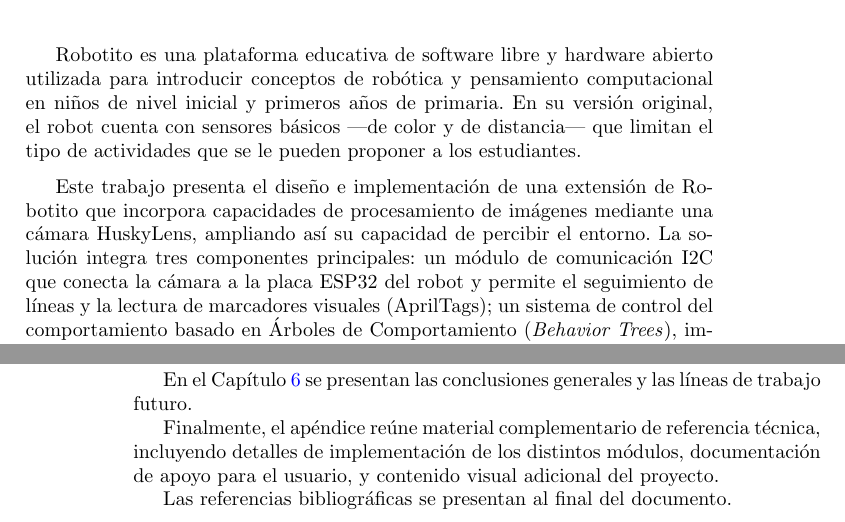
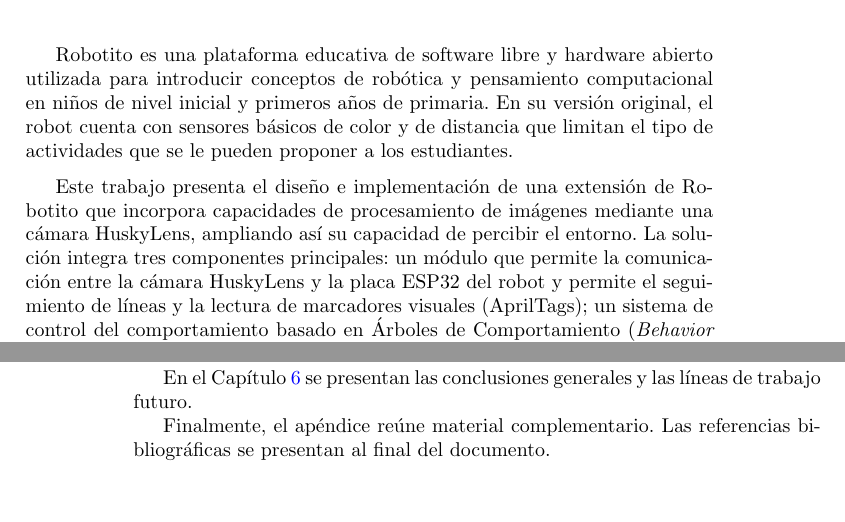
Before and after one commit to joacosa98/tesis, a LaTeX thesis (main.tex): two parts of pages 5 and 12 of 71, joined at a grey line, cut so that both start at the same text, the shorter picture padded with empty space. Compiled offline with pdfLaTeX.

Commit message:
cambios menores

```diff
--- a/main.tex
+++ b/main.tex
@@ -92,15 +92,15 @@ Asimismo, agradecemos el tiempo dedicado a responder nuestras consultas y a comp
 Robotito es una plataforma educativa de software libre y hardware abierto
 utilizada para introducir conceptos de robótica y pensamiento computacional
 en niños de nivel inicial y primeros años de primaria. En su versión
-original, el robot cuenta con sensores básicos —de color y de distancia—
+original, el robot cuenta con sensores básicos de color y de distancia
 que limitan el tipo de actividades que se le pueden proponer a los
 estudiantes.
 
 Este trabajo presenta el diseño e implementación de una extensión de
 Robotito que incorpora capacidades de procesamiento de imágenes mediante
 una cámara HuskyLens, ampliando así su capacidad de percibir el entorno.
-La solución integra tres componentes principales: un módulo de
-comunicación I2C que conecta la cámara a la placa ESP32 del robot y
+La solución integra tres componentes principales: un módulo que permite la
+comunicación entre la cámara HuskyLens y la placa ESP32 del robot y
 permite el seguimiento de líneas y la lectura de marcadores visuales
 (AprilTags); un sistema de control del comportamiento basado en Árboles
 de Comportamiento (\textit{Behavior Trees}), implementado como una
@@ -236,11 +236,7 @@ resultados y ajustes realizados a partir del feedback.
 En el Capítulo~\ref{cap:conclusiones} se presentan las conclusiones
 generales y las líneas de trabajo futuro.
 
-Finalmente, el apéndice reúne material complementario de referencia
-técnica, incluyendo detalles de implementación de los distintos módulos,
-documentación de apoyo para el usuario, y contenido visual adicional del
-proyecto.
-
+Finalmente, el apéndice reúne material complementario.
 Las referencias bibliográficas se presentan al final del documento.
 \chapter{Revisión de antecedentes}
 \label{cap:antecedentes}
```
Also changed, not shown: main.bbl, main.tex (8 more changed lines), 7 other files.
